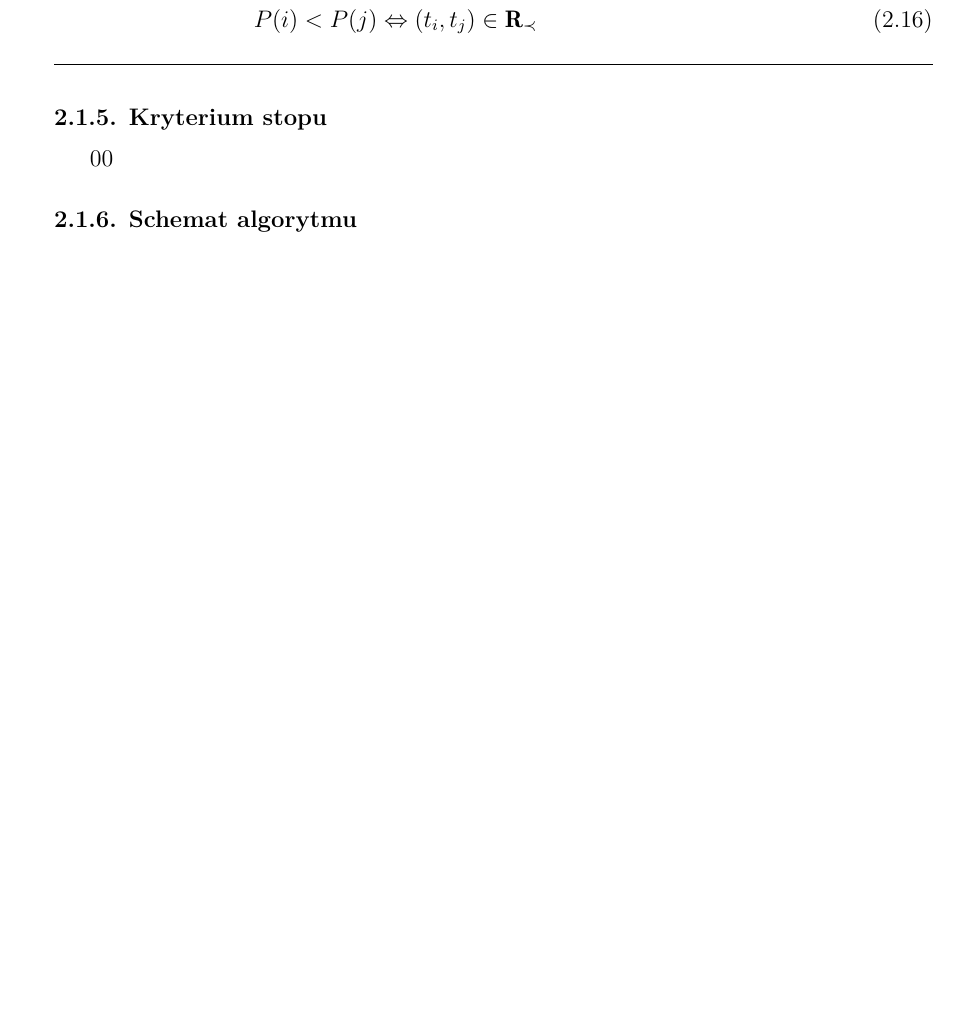
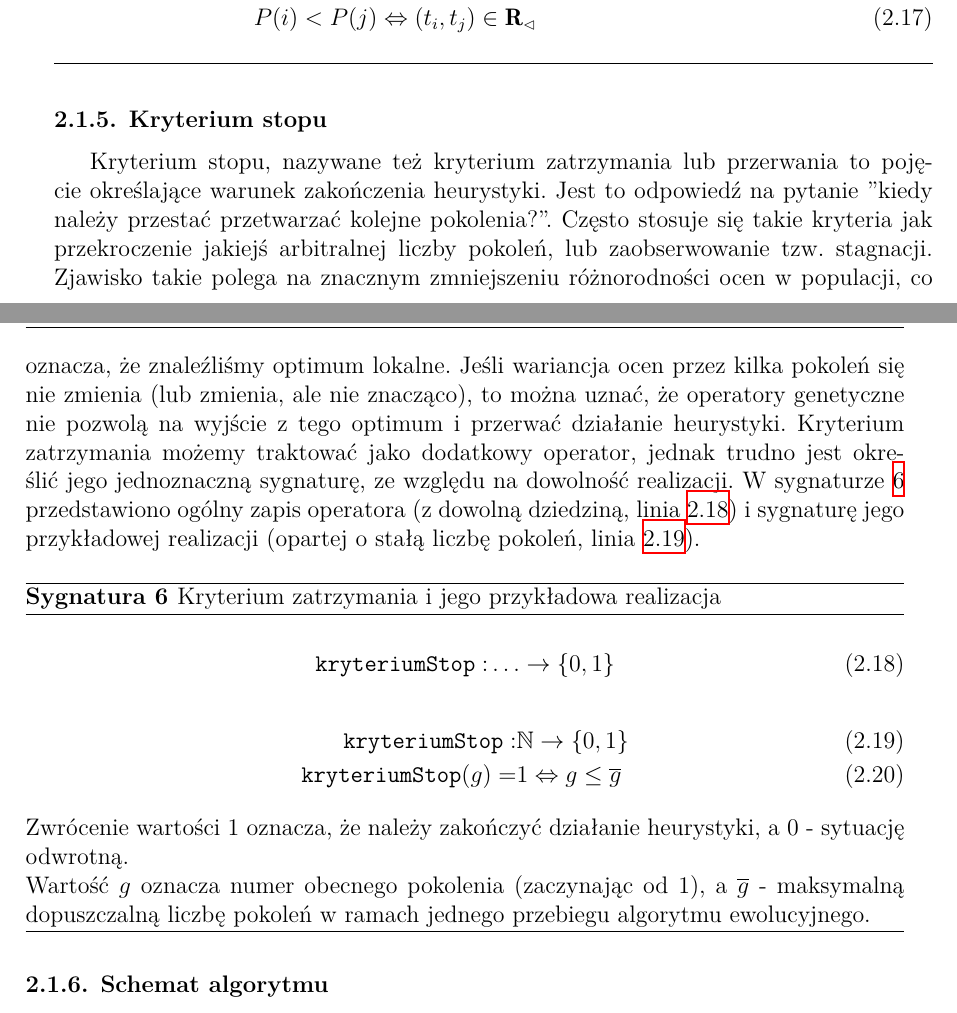
Before and after one commit to FilipMalczak/Masters-thesis, a LaTeX thesis (FM_mgr.tex): part of page 15 of 35 before the commit and two parts of pages 15 and 16 of 35 after it, the two joined at a grey line, cut so that both start at the same text, the shorter picture padded with empty space. Compiled offline with XeLaTeX; a missing bibliography style is replaced by a similar one.

Commit message:
New subsection

```diff
--- a/FM_mgr.tex
+++ b/FM_mgr.tex
@@ -77,7 +77,8 @@
 \newcommand{\numberSet}{\mathbb}
 \newcommand{\important}{\mathcal}
 \newcommand{\R}{\mathbf{R}}
-\newcommand{\minorityRel}{{\R}_{\prec}}
+\newcommand{\minorityEvalRel}{{\R}_{\prec}}
+\newcommand{\minoritySpecimenRel}{{\R}_{\lhd}}
 \newcommand{\param}{\mathtt}
 
 %uncomment for double spacing
@@ -303,18 +308,41 @@ rozmiarPopulacji$, ponieważ w populacji znajdą się osobniki z populacji na po
 	\caption{Operator selekcji \label{signature_selection}}
 	\begin{align}
 	\param{operatorSelekcji}: &\important{S}^p \rightarrow \important{S}^{\param{rozmiarPopulacji}} \\
-	\param{rozmiarPopulacji} \in &\numberSet{N} \\
+	\param{rozmiarPopulacji} \in &\numberSet{N}_{+} \\
+	\label{p_start}
 	p \approx &(1 + \param{prawdopodobienstwoMutacji} \times k \\
 	          &+ \param{prawdopodobienstwoKrzyzowania} \times m) \\
-	          &\times \param{rozmiarPopulacji} \\
-	          T \gets &\left\{ t_0, t_1, \ldots t_{\param{rozmiarPopulacji}-1} \right\} \\
+	\label{p_stop}
+	&\times \param{rozmiarPopulacji} \\
+	\label{constraint_sel_start}
+	T \gets &\left\{ t_0, t_1, \ldots t_{\param{rozmiarPopulacji}-1} \right\} \\
 	s \in \param{operatorSelekcji}(T) &\Leftrightarrow \exists_{t \in T}  t \equiv s \\
 	P(i) \gets &P(t_i \in \param{operatorSelekcji}(T)) \\
-	P(i) < P(j) &\Leftrightarrow (t_i, t_j) \in \minorityRel
+	\label{constraint_sel_stop}
+	P(i) < P(j) &\Leftrightarrow (t_i, t_j) \in \minoritySpecimenRel
 	\end{align}
 \end{signature}
 
-\subsection{Kryterium stopu}00
+\subsection{Kryterium stopu}
+
+Kryterium stopu, nazywane też kryterium zatrzymania lub przerwania to pojęcie określające warunek zakończenia heurystyki. Jest to odpowiedź na pytanie "kiedy należy przestać przetwarzać kolejne pokolenia?". Często stosuje się takie kryteria jak przekroczenie jakiejś arbitralnej liczby pokoleń, lub zaobserwowanie tzw. stagnacji. Zjawisko takie polega na znacznym zmniejszeniu różnorodności ocen w populacji, co oznacza, że znaleźliśmy optimum lokalne. Jeśli wariancja ocen przez kilka pokoleń się nie zmienia (lub zmienia, ale nie znacząco), to można uznać, że operatory genetyczne nie pozwolą na wyjście z tego optimum i przerwać działanie heurystyki.
+Kryterium zatrzymania możemy traktować jako dodatkowy operator, jednak trudno jest określić jego jednoznaczną sygnaturę, ze względu na dowolność realizacji. W sygnaturze \ref{signature_stop} przedstawiono ogólny zapis operatora (z dowolną dziedziną, linia \ref{stop_general}) i sygnaturę jego przykładowej realizacji (opartej o stałą liczbę pokoleń, linia \ref{stop_maxGen}).
+
+\begin{signature}
+	\caption{Kryterium zatrzymania i jego przykładowa realizacja \label{signature_stop}}
+	\begin{align}
+		\label{stop_general}
+		\param{kryteriumStop}: &\ldots \rightarrow \left\{ 0, 1 \right\}
+	\end{align}
+	\begin{align}
+		\label{stop_maxGen}
+		\param{kryteriumStop}: &\numberSet{N} \rightarrow \left\{ 0, 1 \right\} \\
+		\param{kryteriumStop}(g) = &1 \Leftrightarrow g \leq \overline{g}
+	\end{align}
+	Zwrócenie wartości $1$ oznacza, że należy zakończyć działanie heurystyki, a $0$ - sytuację odwrotną. \\
+	Wartość $g$ oznacza numer obecnego pokolenia (zaczynając od 1), a $\overline{g}$ - maksymalną dopuszczalną liczbę pokoleń w ramach jednego przebiegu algorytmu ewolucyjnego.
+\end{signature}
+
 \subsection{Schemat algorytmu}
 pseudokod, sposób zbierania wyniku
 \section{Analiza jakości działania}
```
Also changed, not shown: FM_mgr.tex (18 more changed lines).
